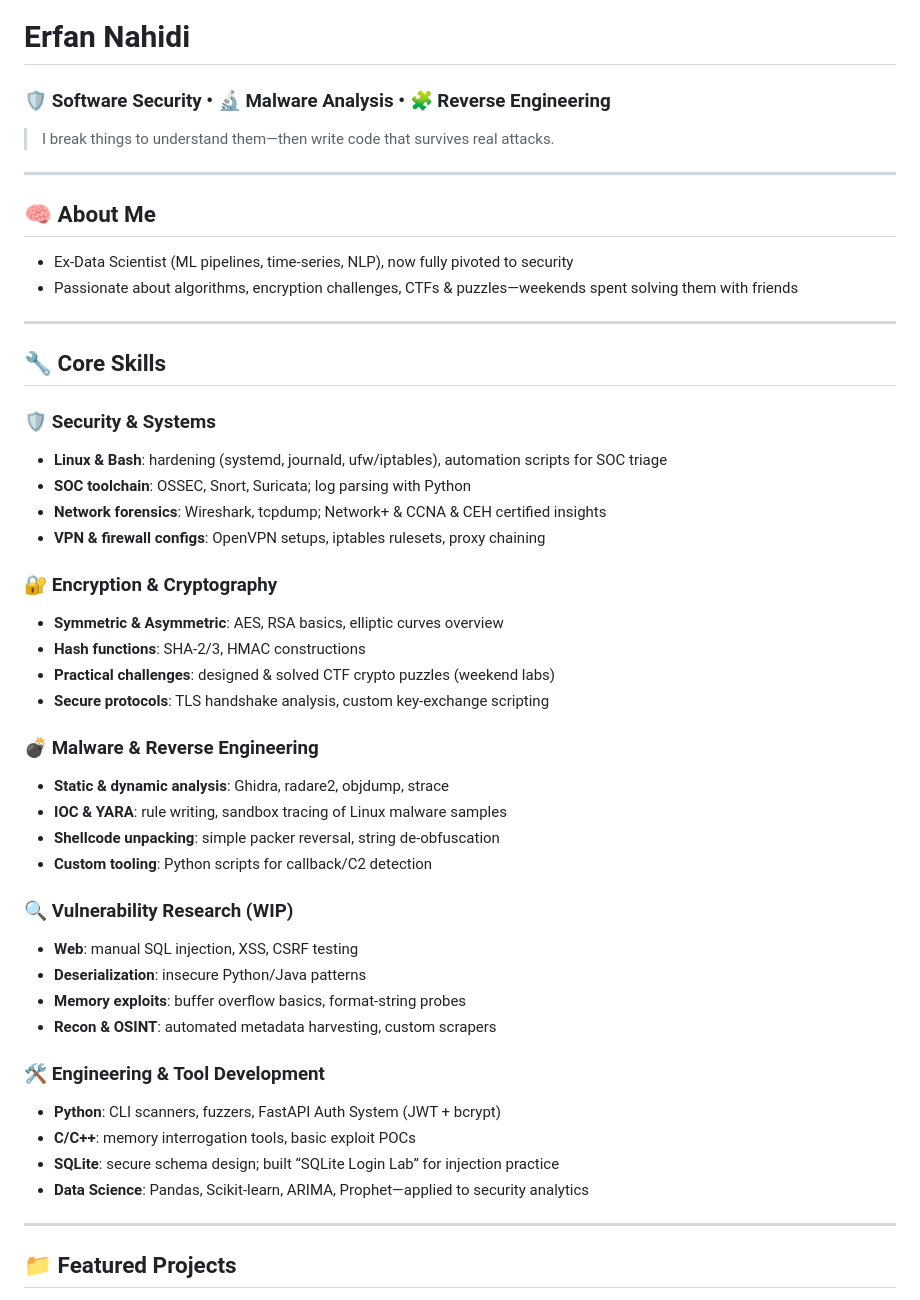
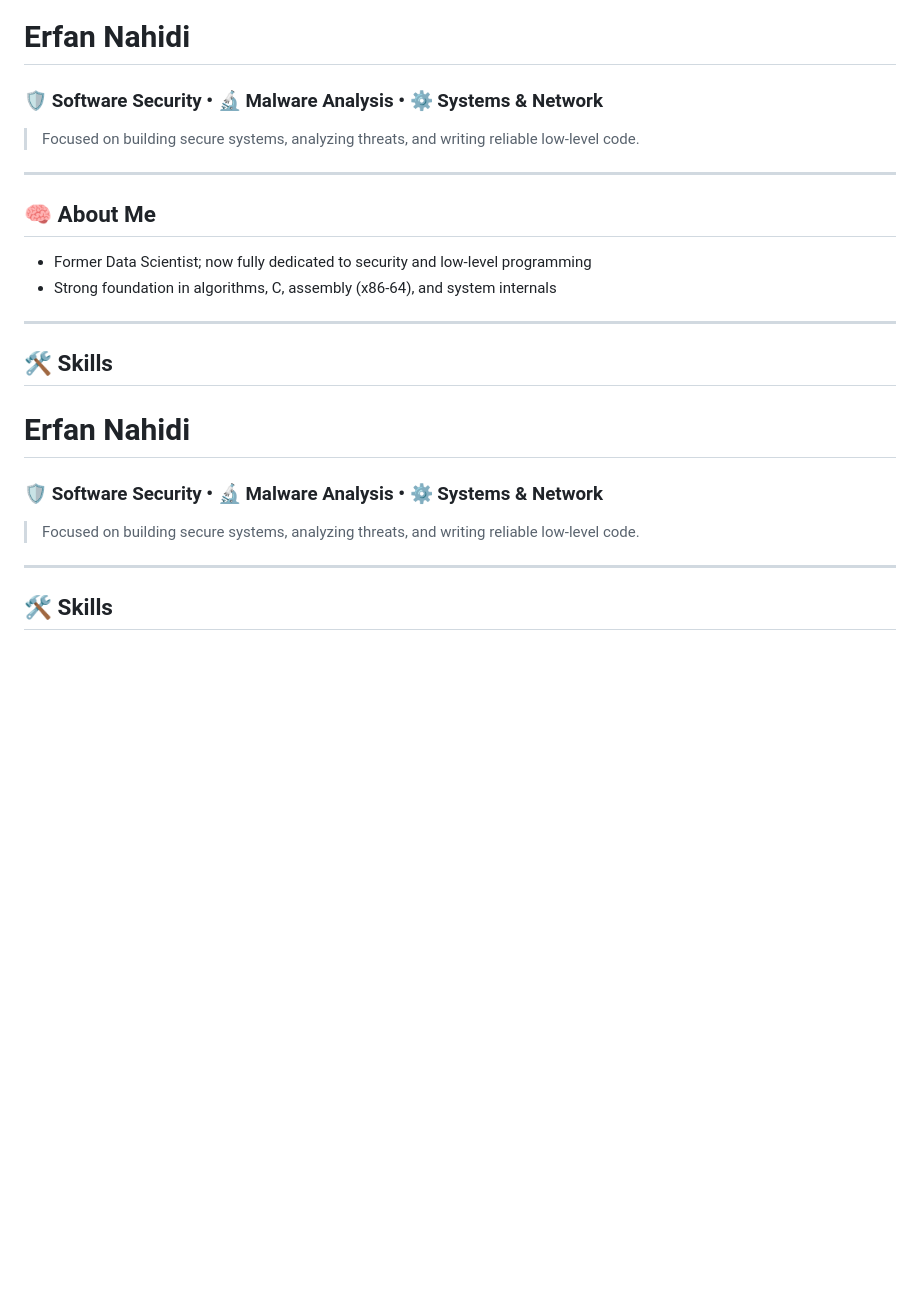
Before and after one commit to ErfanNahidi/ErfanNahidi, a Markdown page: README.md, the part around one of its changes. GitHub-like rendering; blank space fills up the shorter version.

```diff
--- a/README.md
+++ b/README.md
@@ -1,49 +1,24 @@
 # Erfan Nahidi
 
-### 🛡️ Software Security • 🔬 Malware Analysis • 🧩 Reverse Engineering
-> I break things to understand them—then write code that survives real attacks.
+### 🛡️ Software Security • 🔬 Malware Analysis • ⚙️ Systems & Network
+> Focused on building secure systems, analyzing threats, and writing reliable low-level code.
 
 ---
 
 ## 🧠 About Me
-- Ex‑Data Scientist (ML pipelines, time‑series, NLP), now fully pivoted to security
-- Passionate about algorithms, encryption challenges, CTFs & puzzles—weekends spent solving them with friends
+- Former Data Scientist; now fully dedicated to security and low-level programming
+- Strong foundation in algorithms, C, assembly (x86-64), and system internals
 
 ---
 
-## 🔧 Core Skills
+## 🛠️ Skills
 
-### 🛡️ Security & Systems
-- **Linux & Bash**: hardening (systemd, journald, ufw/iptables), automation scripts for SOC triage
-- **SOC toolchain**: OSSEC, Snort, Suricata; log parsing with Python
-- **Network forensics**: Wireshark, tcpdump; Network+ & CCNA & CEH certified insights
-- **VPN & firewall configs**: OpenVPN setups, iptables rulesets, proxy chaining
+# Erfan Nahidi
 
-### 🔐 Encryption & Cryptography
-- **Symmetric & Asymmetric**: AES, RSA basics, elliptic curves overview
-- **Hash functions**: SHA‑2/3, HMAC constructions
-- **Practical challenges**: designed & solved CTF crypto puzzles (weekend labs)
-- **Secure protocols**: TLS handshake analysis, custom key‑exchange scripting
-
-### 💣 Malware & Reverse Engineering
-- **Static & dynamic analysis**: Ghidra, radare2, objdump, strace
-- **IOC & YARA**: rule writing, sandbox tracing of Linux malware samples
-- **Shellcode unpacking**: simple packer reversal, string de‑obfuscation
-- **Custom tooling**: Python scripts for callback/C2 detection
-
-### 🔍 Vulnerability Research (WIP)
-- **Web**: manual SQL injection, XSS, CSRF testing
-- **Deserialization**: insecure Python/Java patterns
-- **Memory exploits**: buffer overflow basics, format‑string probes
-- **Recon & OSINT**: automated metadata harvesting, custom scrapers
-
-### 🛠️ Engineering & Tool Development
-- **Python**: CLI scanners, fuzzers, FastAPI Auth System (JWT + bcrypt)
-- **C/C++**: memory interrogation tools, basic exploit POCs
-- **SQLite**: secure schema design; built “SQLite Login Lab” for injection practice
-- **Data Science**: Pandas, Scikit‑learn, ARIMA, Prophet—applied to security analytics
+### 🛡️ Software Security • 🔬 Malware Analysis • ⚙️ Systems & Network
+> Focused on building secure systems, analyzing threats, and writing reliable low-level code.
 
 ---
 
-## 📁 Featured Projects
+## 🛠️ Skills
 
```
Also changed, not shown: other parts of README.md (+27 -21 lines).
